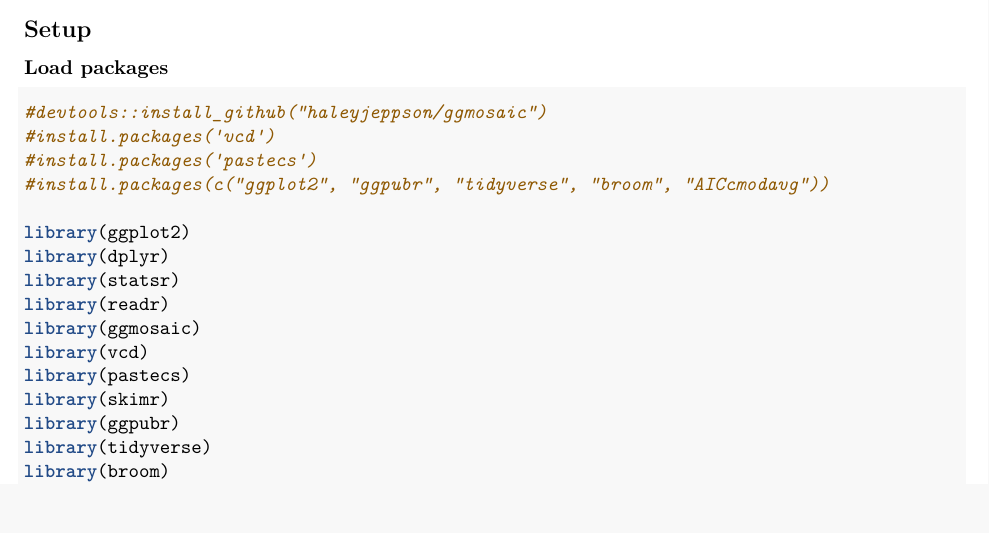
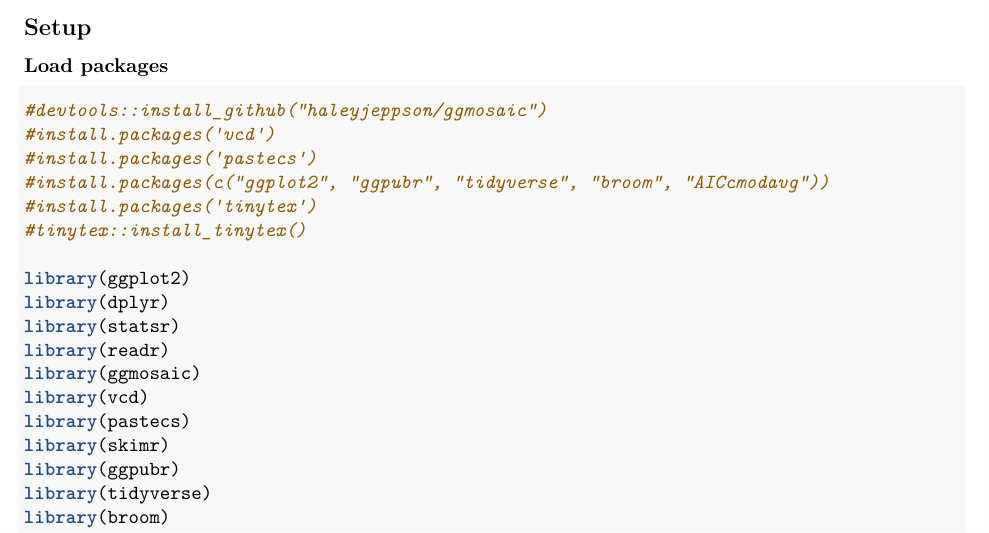
Before and after one commit to KyleHollands/Data_Analysis_With_R__Course_2_Project__GSS, an R Markdown document (stat_inf_project.RMD): part of page 1 of 10, cut so that both start at the same text. Rendered offline with R 4.5, knitr and Pandoc, then LaTeX, with nearby package versions; some code elsewhere in the file could not run offline.

```diff
--- a/stat_inf_project.RMD
+++ b/stat_inf_project.RMD
@@ -17,6 +17,8 @@
 #install.packages('vcd')
 #install.packages('pastecs')
 #install.packages(c("ggplot2", "ggpubr", "tidyverse", "broom", "AICcmodavg"))
+#install.packages('tinytex')
+#tinytex::install_tinytex()
 
 library(ggplot2)
 library(dplyr)
```
Also changed, not shown: 2 other files.
